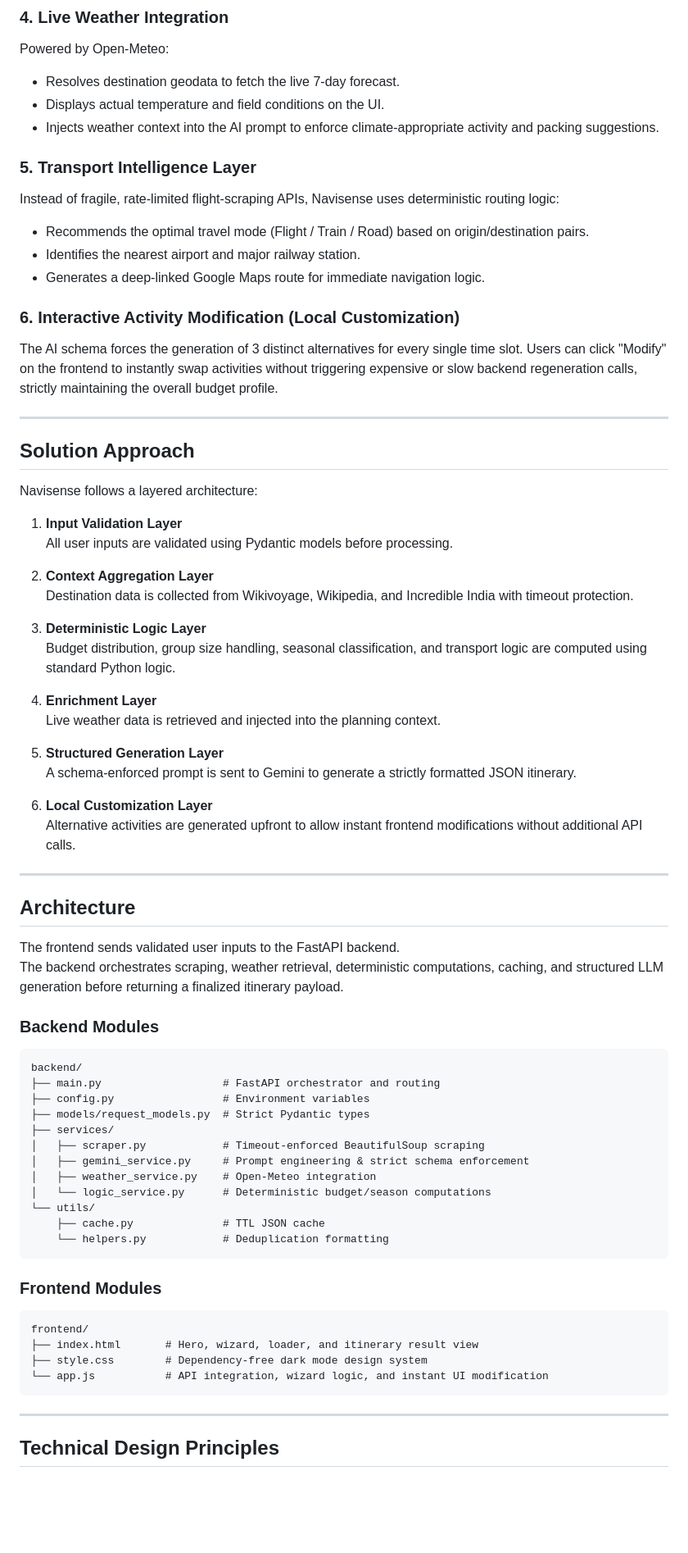
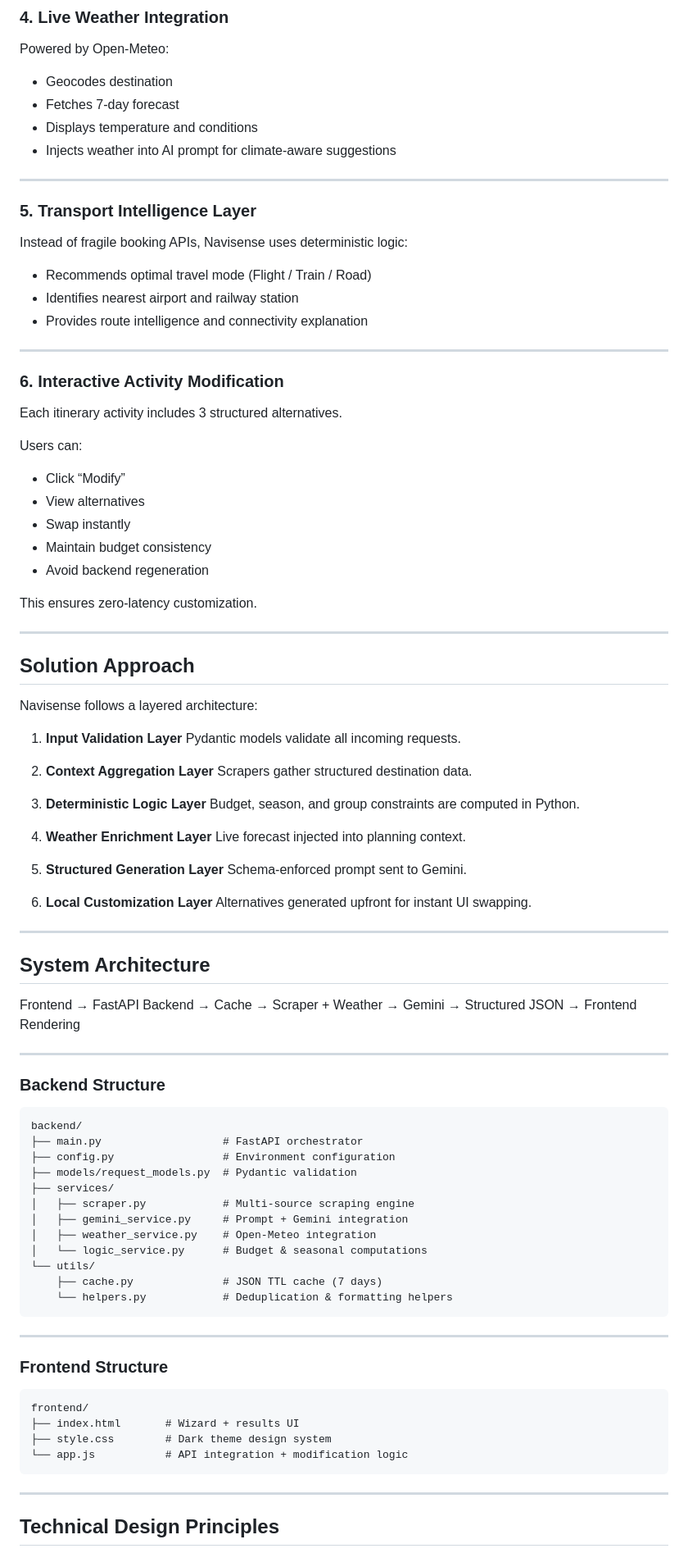
Before and after one commit to AswinArun7/NaviSense_Claysys, a Markdown page: README.md, the part around one of its changes. Shown at 82% size. Rendered like a GitHub page; blank space fills up the shorter version.

Commit message:
Update README with final submission-ready documentation

````diff
--- a/README.md
+++ b/README.md
@@ -47,17 +74,35 @@ Dynamic contextualization based on travel dates:
 Powered by Open-Meteo:
-- Resolves destination geodata to fetch the live 7-day forecast.
-- Displays actual temperature and field conditions on the UI.
-- Injects weather context into the AI prompt to enforce climate-appropriate activity and packing suggestions.
+
+* Geocodes destination
+* Fetches 7-day forecast
+* Displays temperature and conditions
+* Injects weather into AI prompt for climate-aware suggestions
+
+---
 
 ### 5. Transport Intelligence Layer
-Instead of fragile, rate-limited flight-scraping APIs, Navisense uses deterministic routing logic:
-- Recommends the optimal travel mode (Flight / Train / Road) based on origin/destination pairs.
-- Identifies the nearest airport and major railway station.
-- Generates a deep-linked Google Maps route for immediate navigation logic.
 
-### 6. Interactive Activity Modification (Local Customization)
-The AI schema forces the generation of 3 distinct alternatives for every single time slot.
-Users can click "Modify" on the frontend to instantly swap activities without triggering expensive or slow backend regeneration calls, strictly maintaining the overall budget profile.
+Instead of fragile booking APIs, Navisense uses deterministic logic:
+
+* Recommends optimal travel mode (Flight / Train / Road)
+* Identifies nearest airport and railway station
+* Provides route intelligence and connectivity explanation
+
+---
+
+### 6. Interactive Activity Modification
+
+Each itinerary activity includes 3 structured alternatives.
+
+Users can:
+
+* Click “Modify”
+* View alternatives
+* Swap instantly
+* Maintain budget consistency
+* Avoid backend regeneration
+
+This ensures zero-latency customization.
 
 ---
 
@@ -66,52 +111,57 @@ Users can click "Modify" on the frontend to instantly swap activities without tr
 Navisense follows a layered architecture:
 
 1. **Input Validation Layer**
-   All user inputs are validated using Pydantic models before processing.
+   Pydantic models validate all incoming requests.
 
 2. **Context Aggregation Layer**
-   Destination data is collected from Wikivoyage, Wikipedia, and Incredible India with timeout protection.
+   Scrapers gather structured destination data.
 
 3. **Deterministic Logic Layer**
-   Budget distribution, group size handling, seasonal classification, and transport logic are computed using standard Python logic.
+   Budget, season, and group constraints are computed in Python.
 
-4. **Enrichment Layer**
-   Live weather data is retrieved and injected into the planning context.
+4. **Weather Enrichment Layer**
+   Live forecast injected into planning context.
 
 5. **Structured Generation Layer**
-   A schema-enforced prompt is sent to Gemini to generate a strictly formatted JSON itinerary.
+   Schema-enforced prompt sent to Gemini.
 
 6. **Local Customization Layer**
-   Alternative activities are generated upfront to allow instant frontend modifications without additional API calls.
+   Alternatives generated upfront for instant UI swapping.
 
 ---
 
-## Architecture
+## System Architecture
 
-The frontend sends validated user inputs to the FastAPI backend.
-The backend orchestrates scraping, weather retrieval, deterministic computations, caching, and structured LLM generation before returning a finalized itinerary payload.
+Frontend → FastAPI Backend → Cache → Scraper + Weather → Gemini → Structured JSON → Frontend Rendering
 
-### Backend Modules
+---
+
+### Backend Structure
+
 ```
 backend/
-├── main.py                   # FastAPI orchestrator and routing
-├── config.py                 # Environment variables
-├── models/request_models.py  # Strict Pydantic types
+├── main.py                   # FastAPI orchestrator
+├── config.py                 # Environment configuration
+├── models/request_models.py  # Pydantic validation
 ├── services/
-│   ├── scraper.py            # Timeout-enforced BeautifulSoup scraping
-│   ├── gemini_service.py     # Prompt engineering & strict schema enforcement
+│   ├── scraper.py            # Multi-source scraping engine
+│   ├── gemini_service.py     # Prompt + Gemini integration
 │   ├── weather_service.py    # Open-Meteo integration
-│   └── logic_service.py      # Deterministic budget/season computations
+│   └── logic_service.py      # Budget & seasonal computations
 └── utils/
-    ├── cache.py              # TTL JSON cache
-    └── helpers.py            # Deduplication formatting
+    ├── cache.py              # JSON TTL cache (7 days)
+    └── helpers.py            # Deduplication & formatting helpers
 ```
 
-### Frontend Modules
+---
+
+### Frontend Structure
+
 ```
 frontend/
-├── index.html       # Hero, wizard, loader, and itinerary result view
-├── style.css        # Dependency-free dark mode design system
-└── app.js           # API integration, wizard logic, and instant UI modification
+├── index.html       # Wizard + results UI
+├── style.css        # Dark theme design system
+└── app.js           # API integration + modification logic
 ```
 
 ---
````
Also changed, not shown: other parts of README.md (+171 -69 lines).
